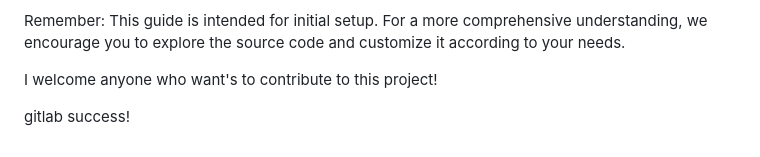
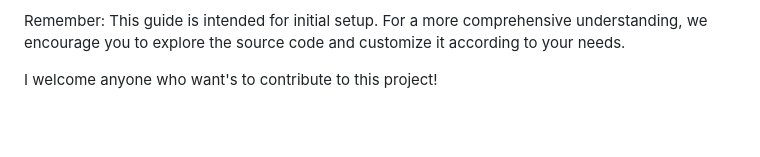
Before and after one commit to opu-hossain/HammerSports, a Markdown page: Readme.md, the part around the change. GitHub-like rendering; blank space fills up the shorter version.

```diff
--- a/Readme.md
+++ b/Readme.md
@@ -151,5 +151,3 @@ This guide will walk you through the process of setting up the Hammer Sports pro
 Remember: This guide is intended for initial setup. For a more comprehensive understanding, we encourage you to explore the source code and customize it according to your needs.
 
 I welcome anyone who want's to contribute to this project!
-
-gitlab success!
```
